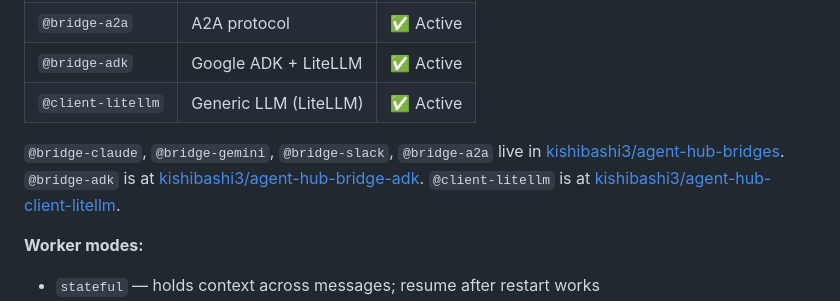
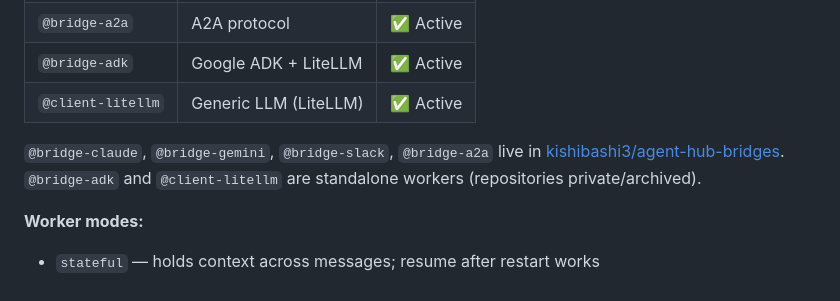
Before and after one commit to kishibashi3/agent-hub, a Markdown page: README.md, the part around the change. GitHub-like rendering.

Commit message:
docs(readme): fix 404 repo links for @bridge-adk and @client-litellm
Repositories kishibashi3/agent-hub-bridge-adk and
kishibashi3/agent-hub-client-litellm are private/archived (404).
Replace with descriptive text per @reviewer suggestion.

Co-Authored-By: Claude Sonnet 4.6 <noreply@anthropic.com>

```diff
--- a/README.md
+++ b/README.md
@@ -153,7 +153,7 @@ Admin tools (`delete_user`, `get_user_history`) and CE operator tools (`list_ten
 | `@bridge-adk` | Google ADK + LiteLLM | ✅ Active |
 | `@client-litellm` | Generic LLM (LiteLLM) | ✅ Active |
 
-`@bridge-claude`, `@bridge-gemini`, `@bridge-slack`, `@bridge-a2a` live in [kishibashi3/agent-hub-bridges](https://github.com/kishibashi3/agent-hub-bridges). `@bridge-adk` is at [kishibashi3/agent-hub-bridge-adk](https://github.com/kishibashi3/agent-hub-bridge-adk). `@client-litellm` is at [kishibashi3/agent-hub-client-litellm](https://github.com/kishibashi3/agent-hub-client-litellm).
+`@bridge-claude`, `@bridge-gemini`, `@bridge-slack`, `@bridge-a2a` live in [kishibashi3/agent-hub-bridges](https://github.com/kishibashi3/agent-hub-bridges). `@bridge-adk` and `@client-litellm` are standalone workers (repositories private/archived).
 
 **Worker modes:**
 - `stateful` — holds context across messages; resume after restart works
```
